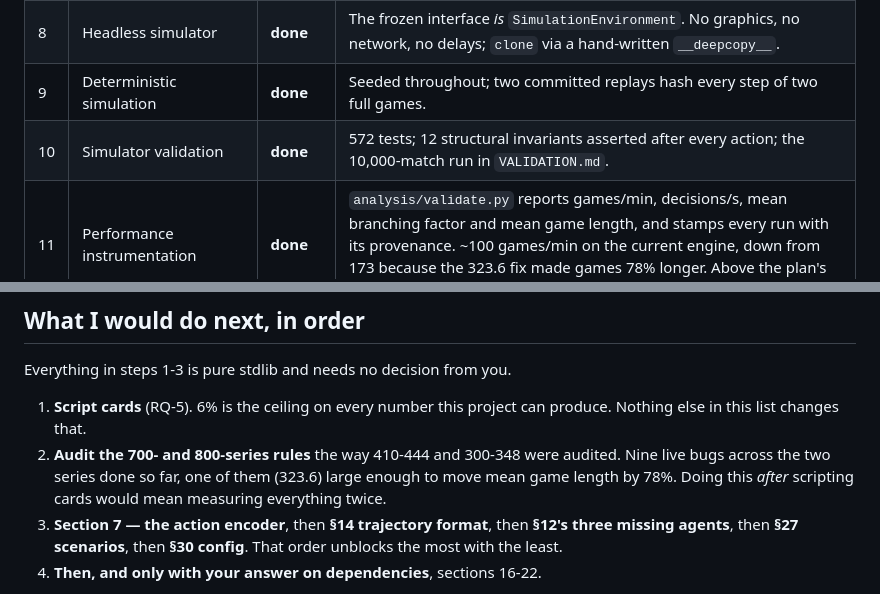
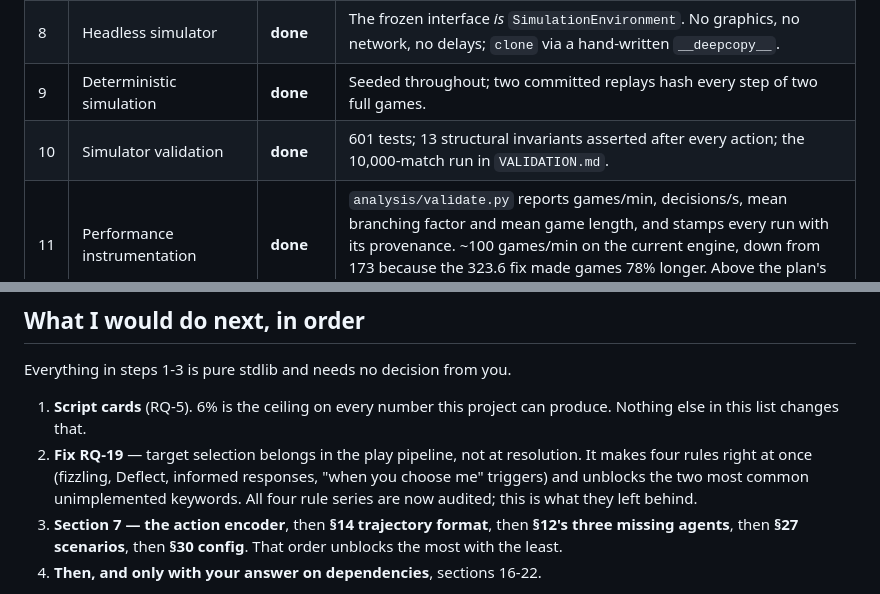
Before and after one commit to ebrisum/Basic_track_python_2020, a Markdown page: BUILD_STATUS.md, 2 parts joined by grey strips. Drawn GitHub-style.

```diff
--- a/BUILD_STATUS.md
+++ b/BUILD_STATUS.md
@@ -34,7 +34,7 @@ Legend: **done** / **partial** / **absent** / **n/a**.
 | 7 | **Stable action encoding** | **absent** | No `ActionEncoder`, no factorized (type, source, target, option) representation, no action mask. This is the prerequisite for any policy head. |
 | 8 | Headless simulator | **done** | The frozen interface *is* `SimulationEnvironment`. No graphics, no network, no delays; `clone` via a hand-written `__deepcopy__`. |
 | 9 | Deterministic simulation | **done** | Seeded throughout; two committed replays hash every step of two full games. |
-| 10 | Simulator validation | **done** | 572 tests; 12 structural invariants asserted after every action; the 10,000-match run in `VALIDATION.md`. |
+| 10 | Simulator validation | **done** | 601 tests; 13 structural invariants asserted after every action; the 10,000-match run in `VALIDATION.md`. |
 | 11 | Performance instrumentation | **done** | `analysis/validate.py` reports games/min, decisions/s, mean branching factor and mean game length, and stamps every run with its provenance. ~100 games/min on the current engine, down from 173 because the 323.6 fix made games 78% longer. Above the plan's initial target of 100, well below its preferred 1,000. |
 
 **The one real hole in Part I is section 7.** Everything else is either done
@@ -195,10 +195,11 @@ Everything in steps 1-3 is pure stdlib and needs no decision from you.
 
 1. **Script cards** (RQ-5). 6% is the ceiling on every number this project
    can produce. Nothing else in this list changes that.
-2. **Audit the 700- and 800-series rules** the way 410-444 and 300-348 were
-   audited. Nine live bugs across the two series done so far, one of them
-   (323.6) large enough to move mean game length by 78%. Doing this *after*
-   scripting cards would mean measuring everything twice.
+2. **Fix RQ-19** — target selection belongs in the play pipeline, not at
+   resolution. It makes four rules right at once (fizzling, Deflect, informed
+   responses, "when you choose me" triggers) and unblocks the two most common
+   unimplemented keywords. All four rule series are now audited; this is what
+   they left behind.
 3. **Section 7 — the action encoder**, then **§14 trajectory format**, then
    **§12's three missing agents**, then **§27 scenarios**, then **§30 config**.
    That order unblocks the most with the least.
```
Also changed, not shown: CORRECTNESS.md (+19 -15 lines).
